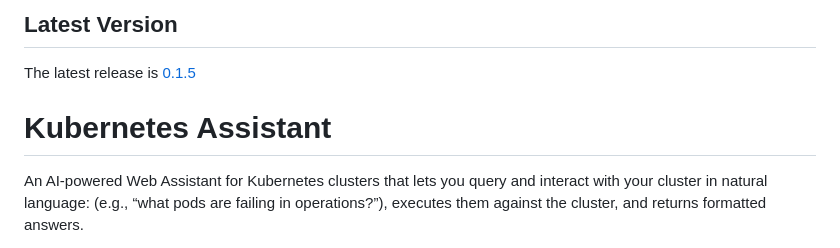
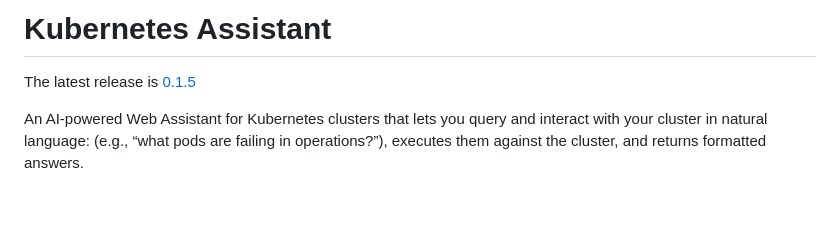
Before and after one commit to CatalinPredica/k8s-assistant, a Markdown page: README.md, the part around the change. GitHub-like rendering; blank space fills up the shorter version.

```diff
--- a/README.md
+++ b/README.md
@@ -1,8 +1,6 @@
-## Latest Version
+# Kubernetes Assistant
 
 The latest release is [0.1.5](https://github.com/CatalinPredica/k8s-assistant/releases/tag/0.1.5)
-
-# Kubernetes Assistant
 
 An AI-powered Web Assistant for Kubernetes clusters that lets you query and interact with your cluster in natural language:
 (e.g., “what pods are failing in operations?”), executes them against the cluster, and returns formatted answers.
```
